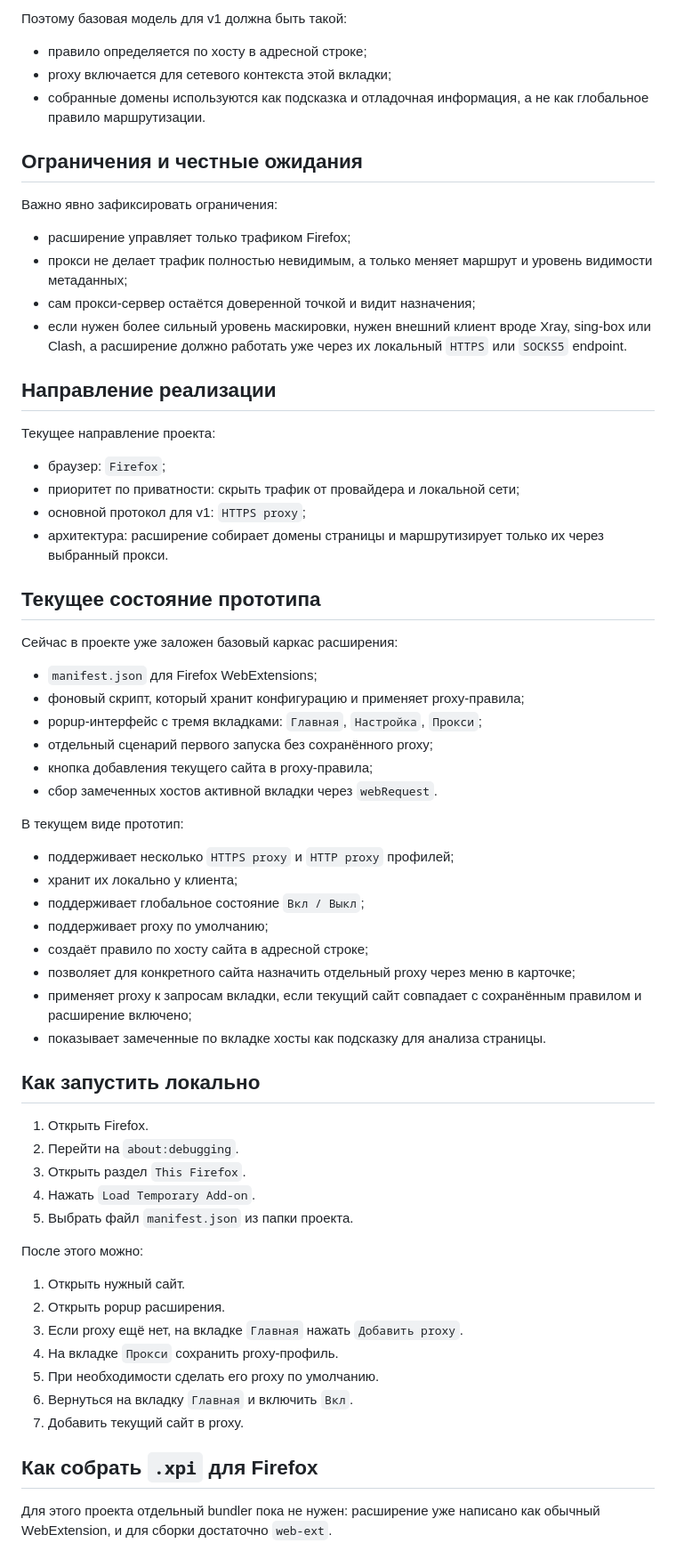
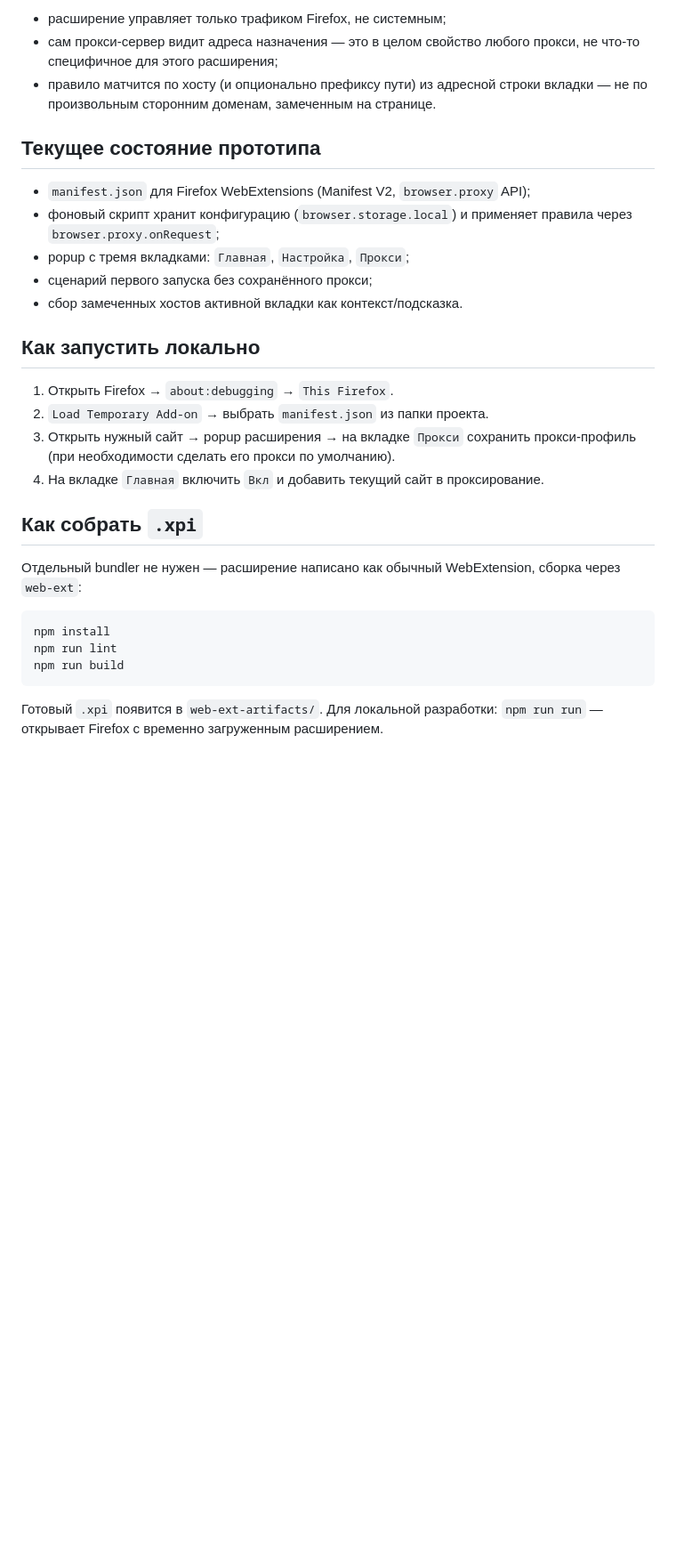
Before and after one commit to EvrkMs/Proxy-Utility-Browser, a Markdown page: README.md, the part around one of its changes. Shown at 89% size. GitHub-like rendering; blank space fills up the shorter version.

````diff
--- a/README.md
+++ b/README.md
@@ -67,68 +29,31 @@
-Поэтому базовая модель для v1 должна быть такой:
-
-- правило определяется по хосту в адресной строке;
-- proxy включается для сетевого контекста этой вкладки;
-- собранные домены используются как подсказка и отладочная информация, а не как глобальное правило маршрутизации.
-
-## Ограничения и честные ожидания
-
-Важно явно зафиксировать ограничения:
-
-- расширение управляет только трафиком Firefox;
-- прокси не делает трафик полностью невидимым, а только меняет маршрут и уровень видимости метаданных;
-- сам прокси-сервер остаётся доверенной точкой и видит назначения;
-- если нужен более сильный уровень маскировки, нужен внешний клиент вроде Xray, sing-box или Clash, а расширение должно работать уже через их локальный `HTTPS` или `SOCKS5` endpoint.
-
-## Направление реализации
-
-Текущее направление проекта:
-
-- браузер: `Firefox`;
-- приоритет по приватности: скрыть трафик от провайдера и локальной сети;
-- основной протокол для v1: `HTTPS proxy`;
-- архитектура: расширение собирает домены страницы и маршрутизирует только их через выбранный прокси.
+- расширение управляет только трафиком Firefox, не системным;
+- сам прокси-сервер видит адреса назначения — это в целом свойство любого прокси, не что-то специфичное для этого расширения;
+- правило матчится по хосту (и опционально префиксу пути) из адресной строки вкладки — не по произвольным сторонним доменам, замеченным на странице.
 
 ## Текущее состояние прототипа
 
-Сейчас в проекте уже заложен базовый каркас расширения:
-
-- `manifest.json` для Firefox WebExtensions;
-- фоновый скрипт, который хранит конфигурацию и применяет proxy-правила;
-- popup-интерфейс с тремя вкладками: `Главная`, `Настройка`, `Прокси`;
-- отдельный сценарий первого запуска без сохранённого proxy;
-- кнопка добавления текущего сайта в proxy-правила;
-- сбор замеченных хостов активной вкладки через `webRequest`.
-
-В текущем виде прототип:
-
-- поддерживает несколько `HTTPS proxy` и `HTTP proxy` профилей;
-- хранит их локально у клиента;
-- поддерживает глобальное состояние `Вкл / Выкл`;
-- поддерживает proxy по умолчанию;
-- создаёт правило по хосту сайта в адресной строке;
-- позволяет для конкретного сайта назначить отдельный proxy через меню в карточке;
-- применяет proxy к запросам вкладки, если текущий сайт совпадает с сохранённым правилом и расширение включено;
-- показывает замеченные по вкладке хосты как подсказку для анализа страницы.
+- `manifest.json` для Firefox WebExtensions (Manifest V2, `browser.proxy` API);
+- фоновый скрипт хранит конфигурацию (`browser.storage.local`) и применяет правила через `browser.proxy.onRequest`;
+- popup с тремя вкладками: `Главная`, `Настройка`, `Прокси`;
+- сценарий первого запуска без сохранённого прокси;
+- сбор замеченных хостов активной вкладки как контекст/подсказка.
 
 ## Как запустить локально
 
-1. Открыть Firefox.
-2. Перейти на `about:debugging`.
-3. Открыть раздел `This Firefox`.
-4. Нажать `Load Temporary Add-on`.
-5. Выбрать файл `manifest.json` из папки проекта.
+1. Открыть Firefox → `about:debugging` → `This Firefox`.
+2. `Load Temporary Add-on` → выбрать `manifest.json` из папки проекта.
+3. Открыть нужный сайт → popup расширения → на вкладке `Прокси` сохранить прокси-профиль (при необходимости сделать его прокси по умолчанию).
+4. На вкладке `Главная` включить `Вкл` и добавить текущий сайт в проксирование.
 
-После этого можно:
+## Как собрать `.xpi`
 
-1. Открыть нужный сайт.
-2. Открыть popup расширения.
-3. Если proxy ещё нет, на вкладке `Главная` нажать `Добавить proxy`.
-4. На вкладке `Прокси` сохранить proxy-профиль.
-5. При необходимости сделать его proxy по умолчанию.
-6. Вернуться на вкладку `Главная` и включить `Вкл`.
-7. Добавить текущий сайт в proxy.
+Отдельный bundler не нужен — расширение написано как обычный WebExtension, сборка через `web-ext`:
 
-## Как собрать `.xpi` для Firefox
+```bash
+npm install
+npm run lint
+npm run build
+```
 
-Для этого проекта отдельный bundler пока не нужен: расширение уже написано как обычный WebExtension, и для сборки достаточно `web-ext`.
+Готовый `.xpi` появится в `web-ext-artifacts/`. Для локальной разработки: `npm run run` — открывает Firefox с временно загруженным расширением.
 
````
Also changed, not shown: other parts of README.md (+24 -86 lines).
